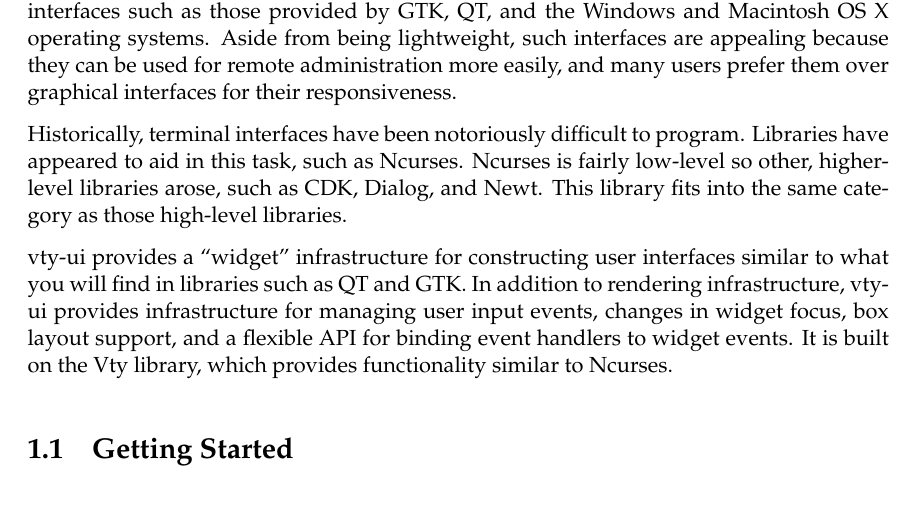
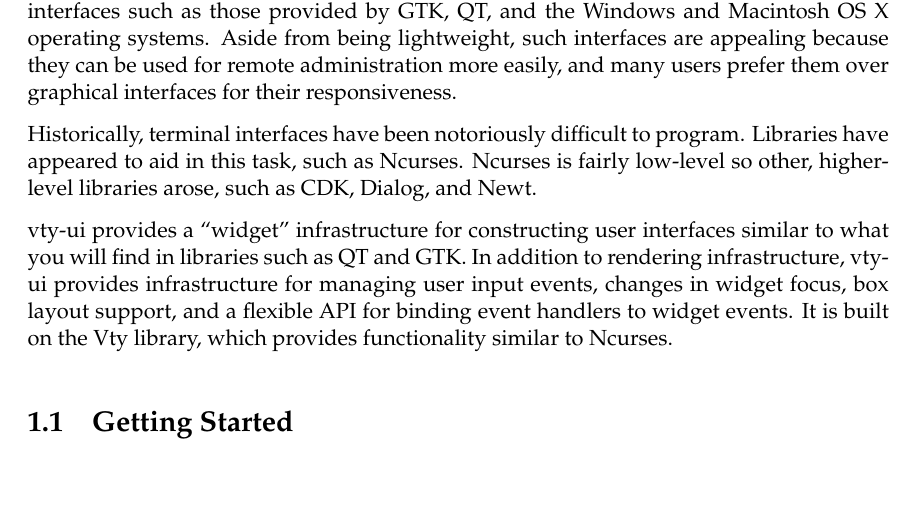
Before and after one commit to jtdaugherty/vty-ui, a LaTeX book (doc/manual.tex, which reads doc/introduction.tex): part of page 4 of 31, cut so that both start at the same text. Compiled offline with pdfLaTeX.

Commit message:
Manual updates
Ignore-this: 37163f8e7f5d2a1443af6c6fb396c984

darcs-hash:20110221202733-e018d-6d4159d4ac13ee23e8f04e4490d64536bf198a6f.gz

```diff
--- a/doc/introduction.tex
+++ b/doc/introduction.tex
@@ -10,8 +10,7 @@
 Historically, terminal interfaces have been notoriously difficult to
 program.  Libraries have appeared to aid in this task, such as
 Ncurses.  Ncurses is fairly low-level so other, higher-level libraries
-arose, such as CDK, Dialog, and Newt.  This library fits into the same
-category as those high-level libraries.
+arose, such as CDK, Dialog, and Newt.
 
 vty-ui provides a “widget” infrastructure for constructing user
 interfaces similar to what you will find in libraries such as QT and
```
